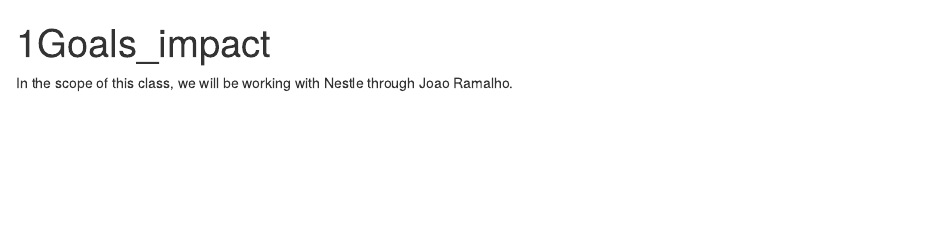
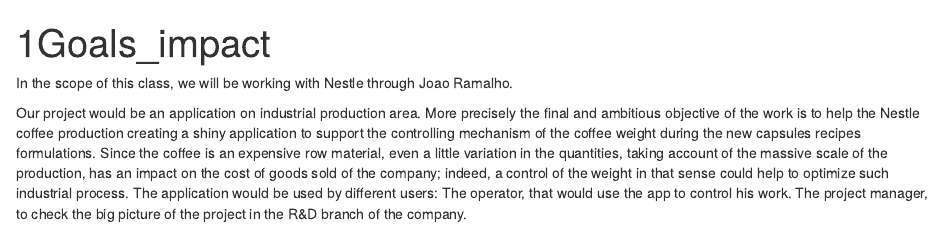
Before and after one commit to ptds2021/project--G4, an R Markdown document (reports/1Goals_impact.Rmd): the page in a window 1100 px wide, from its top. Rendered offline with R 4.5, knitr and Pandoc, with nearby package versions.

Commit message:
1. Goals_impact

```diff
--- a/reports/1Goals_impact.Rmd
+++ b/reports/1Goals_impact.Rmd
@@ -9,3 +9,11 @@
 
 
 In the scope of this class, we will be working with Nestle through Joao Ramalho.
+
+Our project would be an application on industrial production area.
+More precisely the final and ambitious objective of the work is to help the Nestle coffee production
+creating a shiny application to support the controlling mechanism of the coffee weight during the new capsules recipes formulations.
+Since the coffee is an expensive row material, even a little variation in the quantities, taking account of the massive scale of the production,
+has an impact on the cost of goods sold of the company; indeed, a control of the weight in that sense could help to optimize such industrial process.
+The application would be used by different users: The operator, that would use the app to control his work.
+The project manager, to check the big picture of the project in the R&D branch of the company.
```
